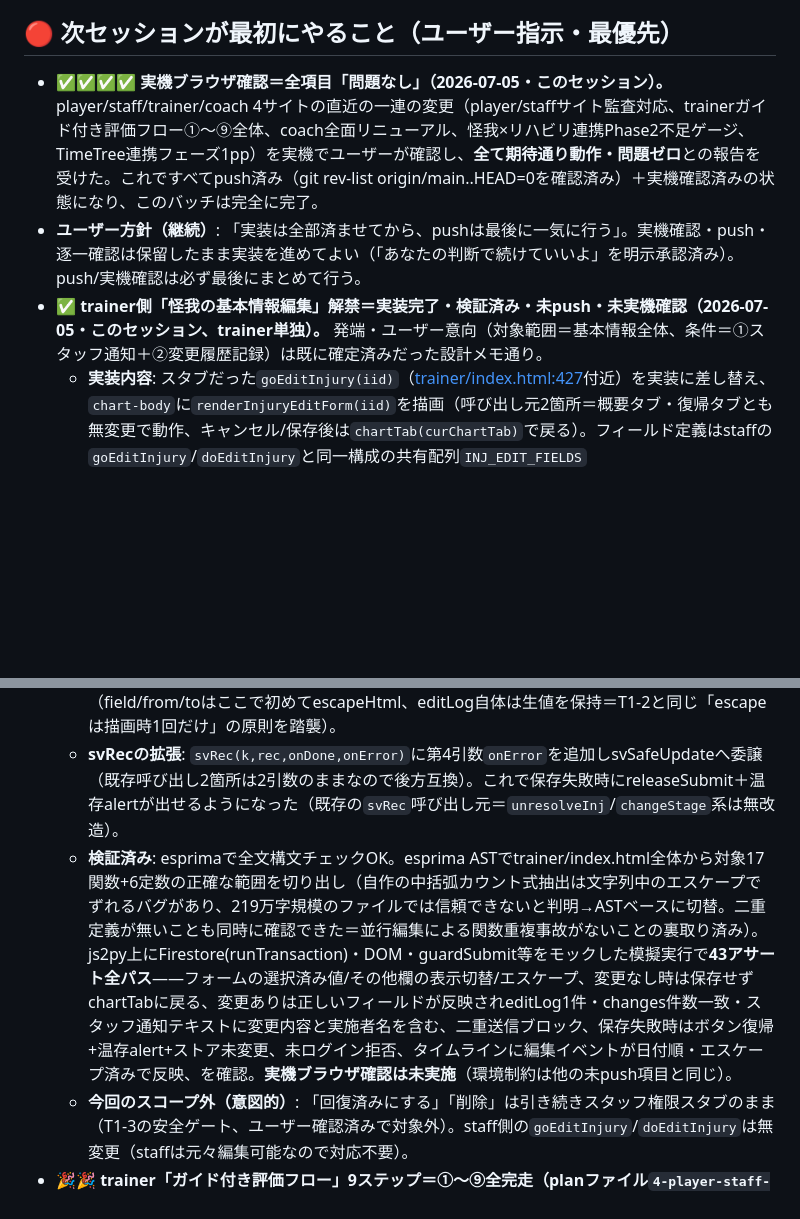
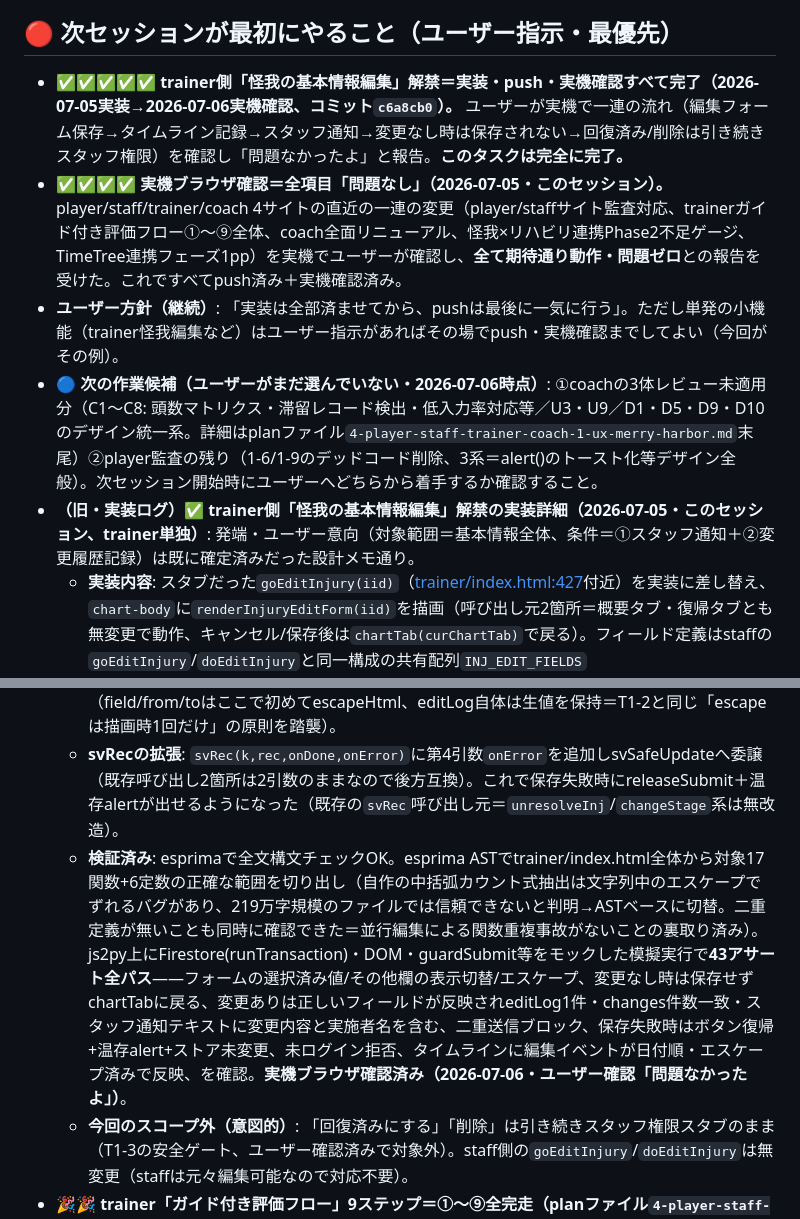
Before and after one commit to rinto1129/rugby-manager, a Markdown page: HANDOFF.md, 2 parts joined by grey strips. GitHub-like rendering; blank space fills up the shorter version.

Commit message:
引き継ぎ書更新: trainer怪我編集機能の実機確認完了を記録・次候補を整理

```diff
--- a/HANDOFF.md
+++ b/HANDOFF.md
@@ -11,14 +11,16 @@
 - 更新者: Claude
 
 ## 🔴 次セッションが最初にやること（ユーザー指示・最優先）
-- **✅✅✅✅ 実機ブラウザ確認＝全項目「問題なし」（2026-07-05・このセッション）。** player/staff/trainer/coach 4サイトの直近の一連の変更（player/staffサイト監査対応、trainerガイド付き評価フロー①〜⑨全体、coach全面リニューアル、怪我×リハビリ連携Phase2不足ゲージ、TimeTree連携フェーズ1pp）を実機でユーザーが確認し、**全て期待通り動作・問題ゼロ**との報告を受けた。これですべてpush済み（git rev-list origin/main..HEAD=0を確認済み）＋実機確認済みの状態になり、このバッチは完全に完了。
-- **ユーザー方針（継続）**: 「実装は全部済ませてから、pushは最後に一気に行う」。実機確認・push・逐一確認は保留したまま実装を進めてよい（「あなたの判断で続けていいよ」を明示承認済み）。push/実機確認は必ず最後にまとめて行う。
-- **✅ trainer側「怪我の基本情報編集」解禁＝実装完了・検証済み・未push・未実機確認（2026-07-05・このセッション、trainer単独）。** 発端・ユーザー意向（対象範囲＝基本情報全体、条件＝①スタッフ通知＋②変更履歴記録）は既に確定済みだった設計メモ通り。
+- **✅✅✅✅✅ trainer側「怪我の基本情報編集」解禁＝実装・push・実機確認すべて完了（2026-07-05実装→2026-07-06実機確認、コミット`c6a8cb0`）。** ユーザーが実機で一連の流れ（編集フォーム保存→タイムライン記録→スタッフ通知→変更なし時は保存されない→回復済み/削除は引き続きスタッフ権限）を確認し「問題なかったよ」と報告。**このタスクは完全に完了。**
+- **✅✅✅✅ 実機ブラウザ確認＝全項目「問題なし」（2026-07-05・このセッション）。** player/staff/trainer/coach 4サイトの直近の一連の変更（player/staffサイト監査対応、trainerガイド付き評価フロー①〜⑨全体、coach全面リニューアル、怪我×リハビリ連携Phase2不足ゲージ、TimeTree連携フェーズ1pp）を実機でユーザーが確認し、**全て期待通り動作・問題ゼロ**との報告を受けた。これですべてpush済み＋実機確認済み。
+- **ユーザー方針（継続）**: 「実装は全部済ませてから、pushは最後に一気に行う」。ただし単発の小機能（trainer怪我編集など）はユーザー指示があればその場でpush・実機確認までしてよい（今回がその例）。
+- **🔵 次の作業候補（ユーザーがまだ選んでいない・2026-07-06時点）**: ①coachの3体レビュー未適用分（C1〜C8: 頭数マトリクス・滞留レコード検出・低入力率対応等／U3・U9／D1・D5・D9・D10のデザイン統一系。詳細はplanファイル`4-player-staff-trainer-coach-1-ux-merry-harbor.md`末尾）②player監査の残り（1-6/1-9のデッドコード削除、3系＝alert()のトースト化等デザイン全般）。次セッション開始時にユーザーへどちらから着手するか確認すること。
+- **（旧・実装ログ）✅ trainer側「怪我の基本情報編集」解禁の実装詳細（2026-07-05・このセッション、trainer単独）**: 発端・ユーザー意向（対象範囲＝基本情報全体、条件＝①スタッフ通知＋②変更履歴記録）は既に確定済みだった設計メモ通り。
   - **実装内容**: スタブだった`goEditInjury(iid)`（[trainer/index.html:427](trainer/index.html:427)付近）を実装に差し替え、`chart-body`に`renderInjuryEditForm(iid)`を描画（呼び出し元2箇所＝概要タブ・復帰タブとも無変更で動作、キャンセル/保存後は`chartTab(curChartTab)`で戻る）。フィールド定義はstaffの`goEditInjury`/`doEditInjury`と同一構成の共有配列`INJ_EDIT_FIELDS`（+`injEditFieldFmt`/`injEditNormVal`）として新設し、差分検出・通知文・タイムライン表示で使い回す。保存は新設`doEditInjuryTrainer(iid,btn)`＝guardSubmit→変更前後を`INJ_EDIT_FIELDS`で比較→変更が1件もなければ「変更点がありませんでした」でリターン（保存しない）→ありなら`inj`へ反映＋`inj.editLog[]`に`{date,by,byId,changes}`を追記→`svRec('i',inj,onDone,onError)`で保存。
   - **①スタッフ通知**: 保存成功時に`escalateChgChk`と同型の`injcomm`投稿（`role:'trainer'`、テキストは変更項目を「field：from→to」で列挙）。ベストエフォート実行＝失敗しても`console.error`のみでメインの保存成功フローは止めない（怪我情報の保存自体は既に成功しているため）。
   - **②変更履歴の記録**: `renderChartTimeline`の`IC`/`C`/`G`辞書に`edit`種別（鉛筆アイコン・スレートグレー）を追加し、`typeOrder`に`edit:1.5`（hospitalとstageの間）を追加。新規ブロックで`inj.editLog[]`から「基本情報編集（実施者名）」イベントを生成しタイムラインに合流（field/from/toはここで初めてescapeHtml、editLog自体は生値を保持＝T1-2と同じ「escapeは描画時1回だけ」の原則を踏襲）。
   - **svRecの拡張**: `svRec(k,rec,onDone,onError)`に第4引数`onError`を追加しsvSafeUpdateへ委譲（既存呼び出し2箇所は2引数のままなので後方互換）。これで保存失敗時にreleaseSubmit＋温存alertが出せるようになった（既存の`svRec`呼び出し元＝`unresolveInj`/`changeStage`系は無改造）。
-  - **検証済み**: esprimaで全文構文チェックOK。esprima ASTでtrainer/index.html全体から対象17関数+6定数の正確な範囲を切り出し（自作の中括弧カウント式抽出は文字列中のエスケープでずれるバグがあり、219万字規模のファイルでは信頼できないと判明→ASTベースに切替。二重定義が無いことも同時に確認できた＝並行編集による関数重複事故がないことの裏取り済み）。js2py上にFirestore(runTransaction)・DOM・guardSubmit等をモックした模擬実行で**43アサート全パス**——フォームの選択済み値/その他欄の表示切替/エスケープ、変更なし時は保存せずchartTabに戻る、変更ありは正しいフィールドが反映されeditLog1件・changes件数一致・スタッフ通知テキストに変更内容と実施者名を含む、二重送信ブロック、保存失敗時はボタン復帰+温存alert+ストア未変更、未ログイン拒否、タイムラインに編集イベントが日付順・エスケープ済みで反映、を確認。**実機ブラウザ確認は未実施**（環境制約は他の未push項目と同じ）。
+  - **検証済み**: esprimaで全文構文チェックOK。esprima ASTでtrainer/index.html全体から対象17関数+6定数の正確な範囲を切り出し（自作の中括弧カウント式抽出は文字列中のエスケープでずれるバグがあり、219万字規模のファイルでは信頼できないと判明→ASTベースに切替。二重定義が無いことも同時に確認できた＝並行編集による関数重複事故がないことの裏取り済み）。js2py上にFirestore(runTransaction)・DOM・guardSubmit等をモックした模擬実行で**43アサート全パス**——フォームの選択済み値/その他欄の表示切替/エスケープ、変更なし時は保存せずchartTabに戻る、変更ありは正しいフィールドが反映されeditLog1件・changes件数一致・スタッフ通知テキストに変更内容と実施者名を含む、二重送信ブロック、保存失敗時はボタン復帰+温存alert+ストア未変更、未ログイン拒否、タイムラインに編集イベントが日付順・エスケープ済みで反映、を確認。**実機ブラウザ確認済み（2026-07-06・ユーザー確認「問題なかったよ」）**。
   - **今回のスコープ外（意図的）**: 「回復済みにする」「削除」は引き続きスタッフ権限スタブのまま（T1-3の安全ゲート、ユーザー確認済みで対象外）。staff側の`goEditInjury`/`doEditInjury`は無変更（staffは元々編集可能なので対応不要）。
 - **🎉🎉 trainer「ガイド付き評価フロー」9ステップ＝①〜⑨全完走（planファイル`4-player-staff-trainer-coach-1-ux-merry-harbor.md`末尾「実装順序（3体統合・確定案）」参照）。全て実装完了・検証済み・push済み・実機確認済み（2026-07-05に実機確認、上部参照）。以下は各ステップの実装ログ（時系列）。⑨後半のsupervised二層化だけ「凛人がORTHO_SOLO_OKにテスト名を追記して単独可を仕分ける」臨床TODOが残るが、既定＝全テスト監督下で安全に動作する（詳細は⑨のログ参照）。**
 - **✅✅ 怪我×リハビリ連携 Phase2「不足ゲージ」完了・検証済み・push済み・実機確認済み（2026-07-05に実機確認、上部参照）。** プラン`/Users/nakayamarinnin/.claude/plans/wise-drifting-moonbeam.md`通りに実装。staff＋trainer両方のカルテ「📊評価」タブ冒頭に、`chart.metrics`(Phase1)の達成率%・「あと◯◯」を**Chart.js不使用の純SVGネオンリング**で可視化（読み取り＋描画のみ・書込ゼロ）。
```
Also changed, not shown: other parts of HANDOFF.md (+1 -1 lines).
